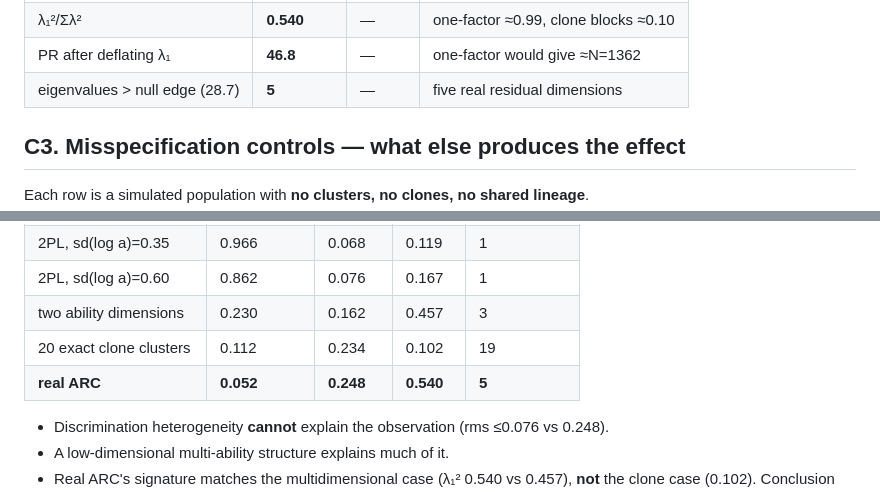
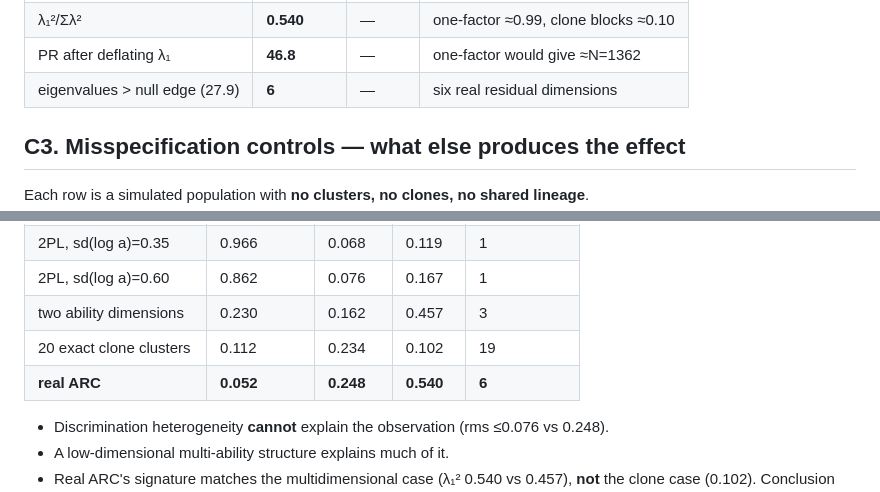
Before and after one commit to SilverCoin256/cofail, a Markdown page: results/RESULTS_DIGEST.md, 2 parts joined by grey strips. Drawn GitHub-style.

Commit message:
Fix stale 5/28.7 eigenvalue figures in RESULTS_DIGEST.md (should be 6/27.9, matching dedup_sensitivity.json and the already-corrected paper/brief)

```diff
--- a/results/RESULTS_DIGEST.md
+++ b/results/RESULTS_DIGEST.md
@@ -178,7 +178,7 @@ the primitive quantities, which do discriminate (ARC):
 | rms \|R_ij\| | **0.2483** | 0.0389 | 6.4× excess residual correlation |
 | λ₁²/Σλ² | **0.540** | — | one-factor ≈0.99, clone blocks ≈0.10 |
 | PR after deflating λ₁ | **46.8** | — | one-factor would give ≈N=1362 |
-| eigenvalues > null edge (28.7) | **5** | — | five real residual dimensions |
+| eigenvalues > null edge (27.9) | **6** | — | six real residual dimensions |
 
 ## C3. Misspecification controls — what else produces the effect
 
@@ -191,7 +191,7 @@ Each row is a simulated population with **no clusters, no clones, no shared line
 | 2PL, sd(log a)=0.60 | 0.862 | 0.076 | 0.167 | 1 |
 | two ability dimensions | 0.230 | 0.162 | 0.457 | 3 |
 | 20 exact clone clusters | 0.112 | 0.234 | 0.102 | 19 |
-| **real ARC** | **0.052** | **0.248** | **0.540** | **5** |
+| **real ARC** | **0.052** | **0.248** | **0.540** | **6** |
 
 - Discrimination heterogeneity **cannot** explain the observation (rms ≤0.076 vs 0.248).
 - A low-dimensional multi-ability structure explains much of it.
```
